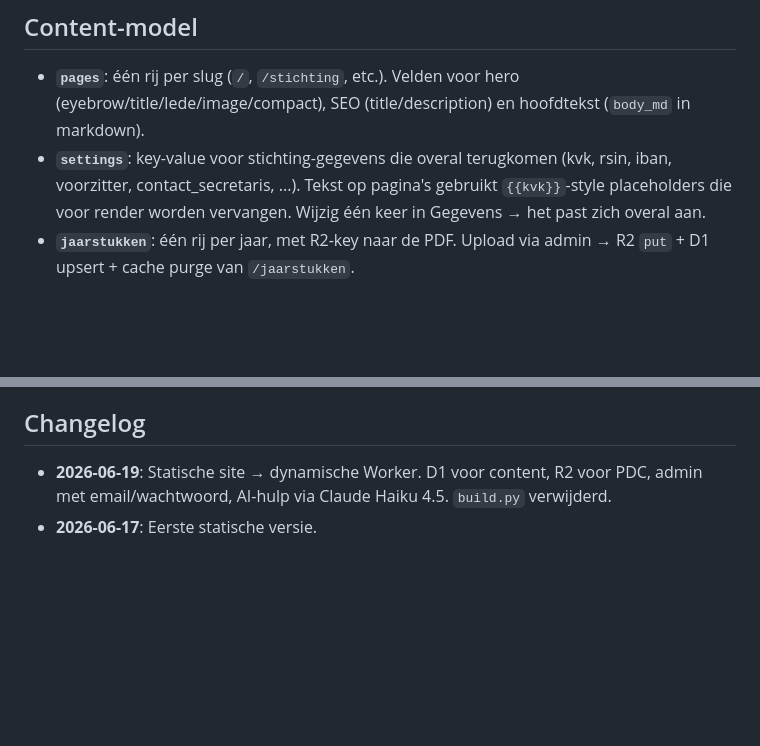
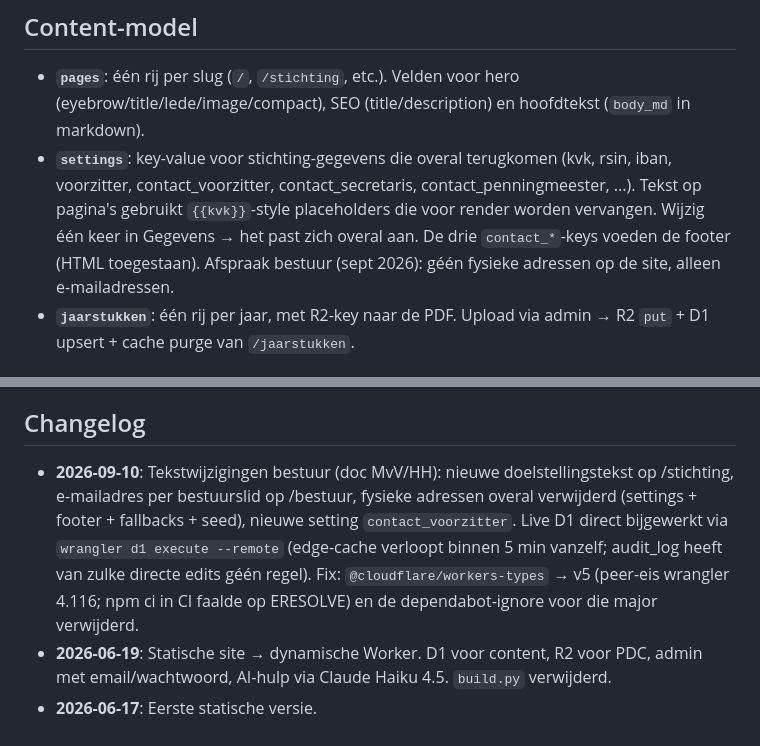
Before and after one commit to marcovanthiel/inijmegen, a Markdown page: CLAUDE.md, 2 parts joined by grey strips. GitHub-like rendering; blank space fills up the shorter version.

Commit message:
docs: changelog 10-9-2026 + settings-model (contact_*, geen fysieke adressen)
Co-Authored-By: Claude Fable 5 <noreply@anthropic.com>
Claude-Session: https://claude.ai/code/session_01TEtBc8X6bizub4LS5EWgum

```diff
--- a/CLAUDE.md
+++ b/CLAUDE.md
@@ -150,9 +150,12 @@ node-snippet).
   hero (eyebrow/title/lede/image/compact), SEO (title/description) en
   hoofdtekst (`body_md` in markdown).
 - **`settings`**: key-value voor stichting-gegevens die overal terugkomen
-  (kvk, rsin, iban, voorzitter, contact_secretaris, ...). Tekst op
-  pagina's gebruikt `{{kvk}}`-style placeholders die voor render worden
-  vervangen. Wijzig één keer in Gegevens → het past zich overal aan.
+  (kvk, rsin, iban, voorzitter, contact_voorzitter, contact_secretaris,
+  contact_penningmeester, ...). Tekst op pagina's gebruikt `{{kvk}}`-style
+  placeholders die voor render worden vervangen. Wijzig één keer in
+  Gegevens → het past zich overal aan. De drie `contact_*`-keys voeden de
+  footer (HTML toegestaan). Afspraak bestuur (sept 2026): géén fysieke
+  adressen op de site, alleen e-mailadressen.
 - **`jaarstukken`**: één rij per jaar, met R2-key naar de PDF. Upload via
   admin → R2 `put` + D1 upsert + cache purge van `/jaarstukken`.
 
@@ -176,6 +179,15 @@ geselecteerde tekst + de stijlgids.
 
 ## Changelog
 
+- **2026-09-10**: Tekstwijzigingen bestuur (doc MvV/HH): nieuwe
+  doelstellingstekst op /stichting, e-mailadres per bestuurslid op
+  /bestuur, fysieke adressen overal verwijderd (settings + footer +
+  fallbacks + seed), nieuwe setting `contact_voorzitter`. Live D1 direct
+  bijgewerkt via `wrangler d1 execute --remote` (edge-cache verloopt
+  binnen 5 min vanzelf; audit_log heeft van zulke directe edits géén
+  regel). Fix: `@cloudflare/workers-types` → v5 (peer-eis wrangler
+  4.116; npm ci in CI faalde op ERESOLVE) en de dependabot-ignore voor
+  die major verwijderd.
 - **2026-06-19**: Statische site → dynamische Worker. D1 voor content,
   R2 voor PDC, admin met email/wachtwoord, AI-hulp via Claude Haiku
   4.5. `build.py` verwijderd.
```
